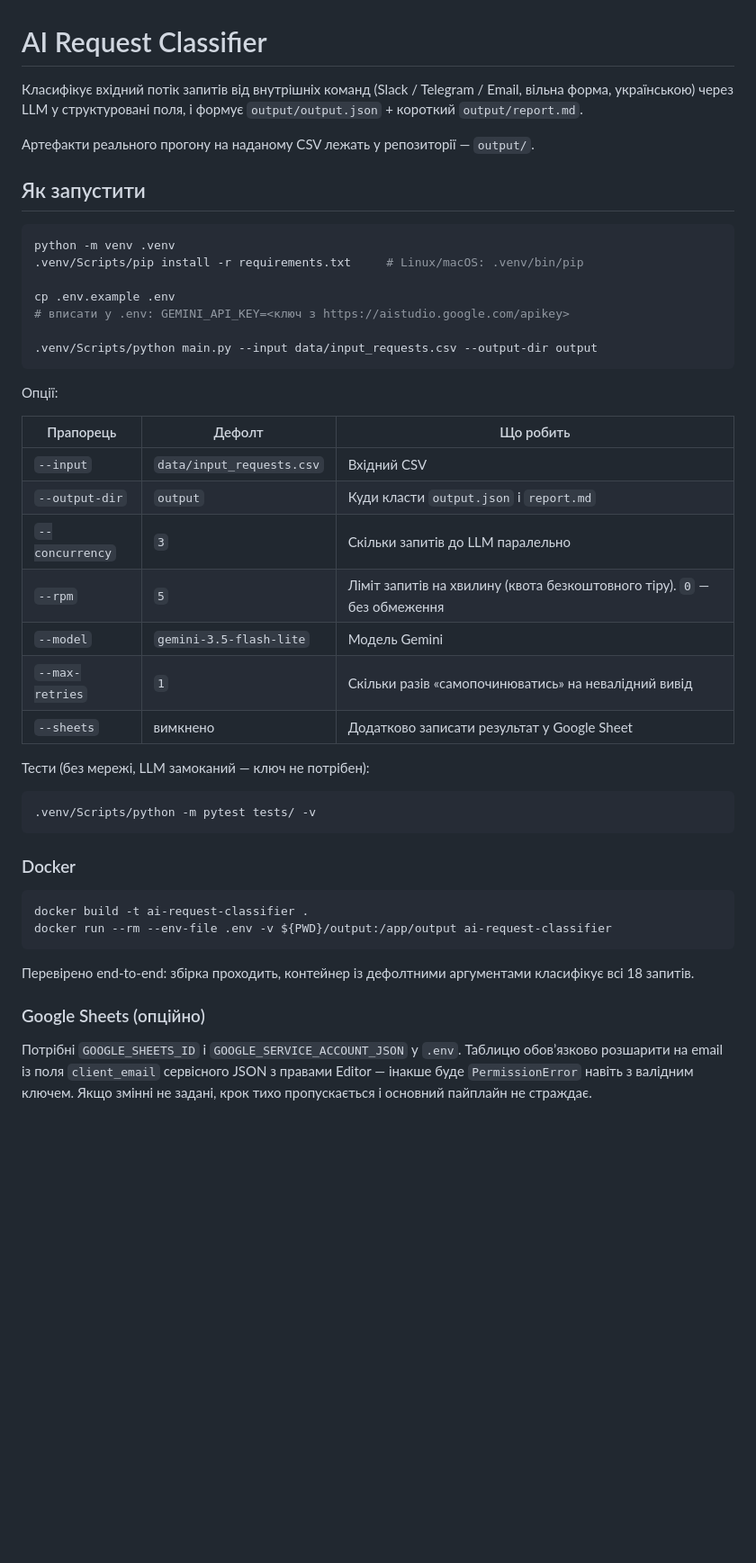
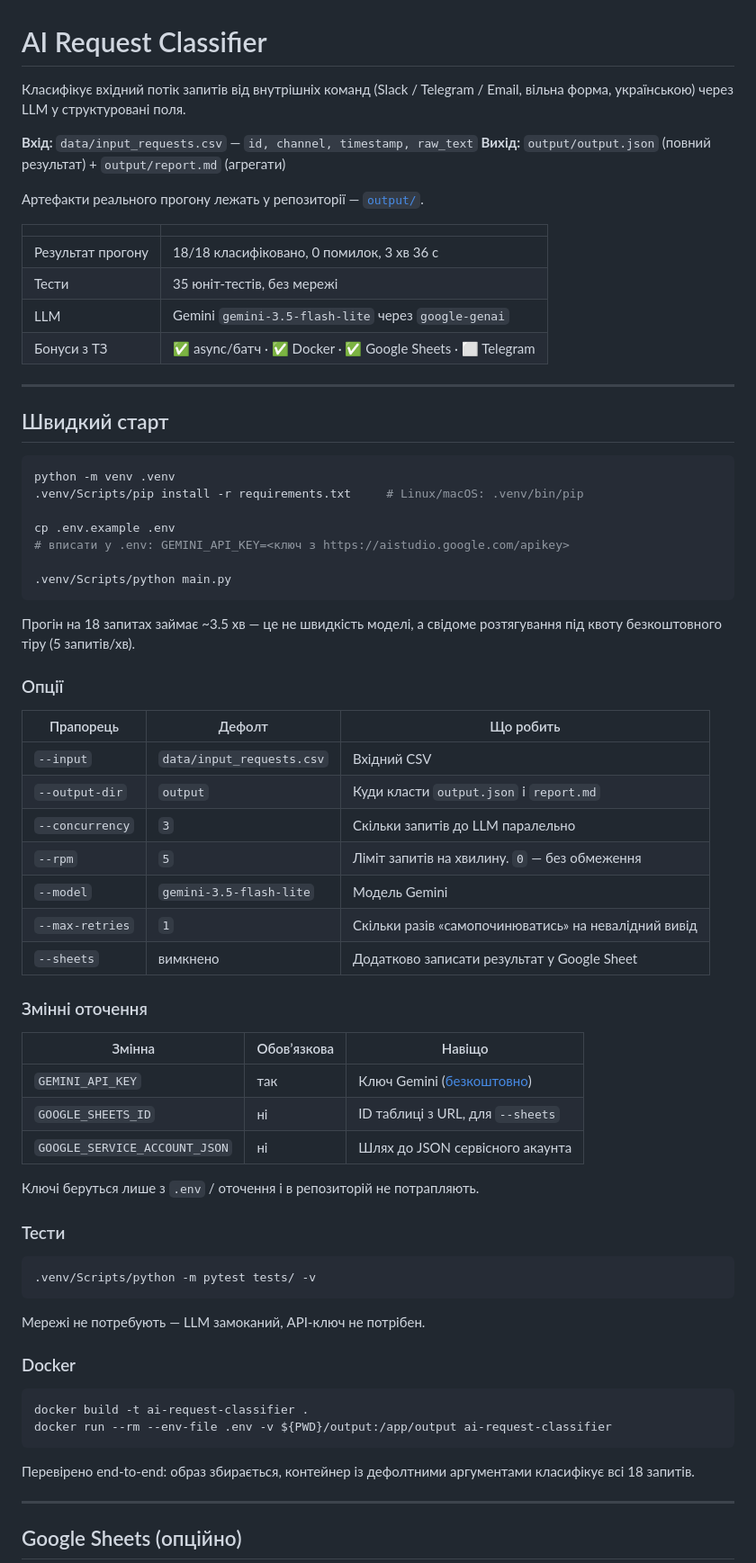
Before and after one commit to LeonidShamarin/request-classifier-ai, a Markdown page: README.md, the part around one of its changes. Shown at 90% size. Drawn GitHub-style; blank space fills up the shorter version.

````diff
--- a/README.md
+++ b/README.md
@@ -1,12 +1,23 @@
 # AI Request Classifier
 
 Класифікує вхідний потік запитів від внутрішніх команд (Slack / Telegram / Email,
-вільна форма, українською) через LLM у структуровані поля, і формує
-`output/output.json` + короткий `output/report.md`.
+вільна форма, українською) через LLM у структуровані поля.
 
-Артефакти реального прогону на наданому CSV лежать у репозиторії — `output/`.
+**Вхід:** `data/input_requests.csv` — `id, channel, timestamp, raw_text`
+**Вихід:** `output/output.json` (повний результат) + `output/report.md` (агрегати)
 
-## Як запустити
+Артефакти реального прогону лежать у репозиторії — [`output/`](output/).
+
+| | |
+|---|---|
+| Результат прогону | 18/18 класифіковано, 0 помилок, 3 хв 36 с |
+| Тести | 35 юніт-тестів, без мережі |
+| LLM | Gemini `gemini-3.5-flash-lite` через `google-genai` |
+| Бонуси з ТЗ | ✅ async/батч · ✅ Docker · ✅ Google Sheets · ⬜ Telegram |
+
+---
+
+## Швидкий старт
 
 ```bash
 python -m venv .venv
@@ -15,26 +26,41 @@ python -m venv .venv
 cp .env.example .env
 # вписати у .env: GEMINI_API_KEY=<ключ з https://aistudio.google.com/apikey>
 
-.venv/Scripts/python main.py --input data/input_requests.csv --output-dir output
+.venv/Scripts/python main.py
 ```
 
-Опції:
+Прогін на 18 запитах займає ~3.5 хв — це не швидкість моделі, а свідоме
+розтягування під квоту безкоштовного тіру (5 запитів/хв).
+
+### Опції
 
 | Прапорець | Дефолт | Що робить |
 |---|---|---|
 | `--input` | `data/input_requests.csv` | Вхідний CSV |
 | `--output-dir` | `output` | Куди класти `output.json` і `report.md` |
 | `--concurrency` | `3` | Скільки запитів до LLM паралельно |
-| `--rpm` | `5` | Ліміт запитів на хвилину (квота безкоштовного тіру). `0` — без обмеження |
+| `--rpm` | `5` | Ліміт запитів на хвилину. `0` — без обмеження |
 | `--model` | `gemini-3.5-flash-lite` | Модель Gemini |
 | `--max-retries` | `1` | Скільки разів «самопочинюватись» на невалідний вивід |
 | `--sheets` | вимкнено | Додатково записати результат у Google Sheet |
 
-Тести (без мережі, LLM замоканий — ключ не потрібен):
+### Змінні оточення
+
+| Змінна | Обовʼязкова | Навіщо |
+|---|---|---|
+| `GEMINI_API_KEY` | так | Ключ Gemini ([безкоштовно](https://aistudio.google.com/apikey)) |
+| `GOOGLE_SHEETS_ID` | ні | ID таблиці з URL, для `--sheets` |
+| `GOOGLE_SERVICE_ACCOUNT_JSON` | ні | Шлях до JSON сервісного акаунта |
+
+Ключі беруться лише з `.env` / оточення і в репозиторій не потрапляють.
+
+### Тести
 
 ```bash
 .venv/Scripts/python -m pytest tests/ -v
 ```
+
+Мережі не потребують — LLM замоканий, API-ключ не потрібен.
 
 ### Docker
 
@@ -43,13 +69,10 @@ docker build -t ai-request-classifier .
 docker run --rm --env-file .env -v ${PWD}/output:/app/output ai-request-classifier
 ```
 
-Перевірено end-to-end: збірка проходить, контейнер із дефолтними аргументами
+Перевірено end-to-end: образ збирається, контейнер із дефолтними аргументами
 класифікує всі 18 запитів.
 
-### Google Sheets (опційно)
+---
 
-Потрібні `GOOGLE_SHEETS_ID` і `GOOGLE_SERVICE_ACCOUNT_JSON` у `.env`. Таблицю
-обовʼязково розшарити на email із поля `client_email` сервісного JSON з правами
-Editor — інакше буде `PermissionError` навіть з валідним ключем. Якщо змінні не
-задані, крок тихо пропускається і основний пайплайн не страждає.
+## Google Sheets (опційно)
 
````
Also changed, not shown: other parts of README.md (+68 -14 lines), docs/sheets-export.png (added).
